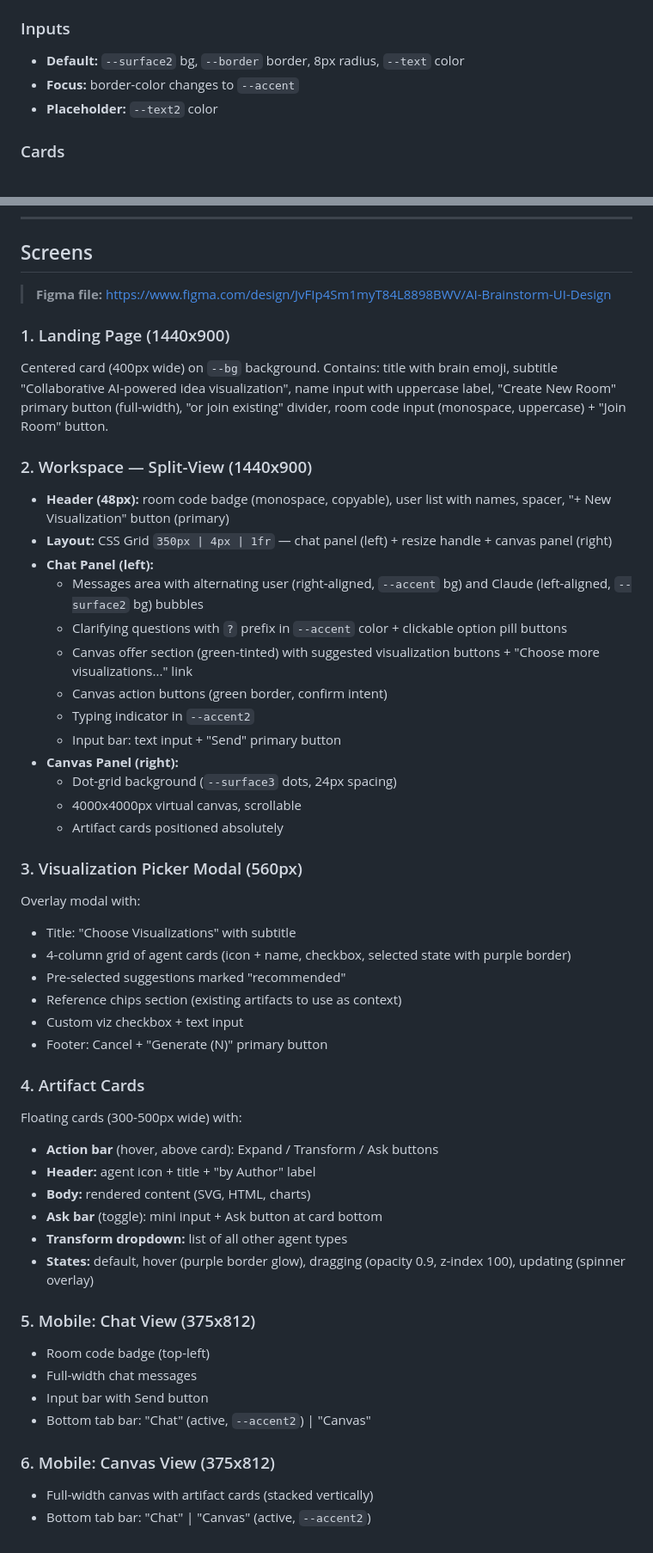
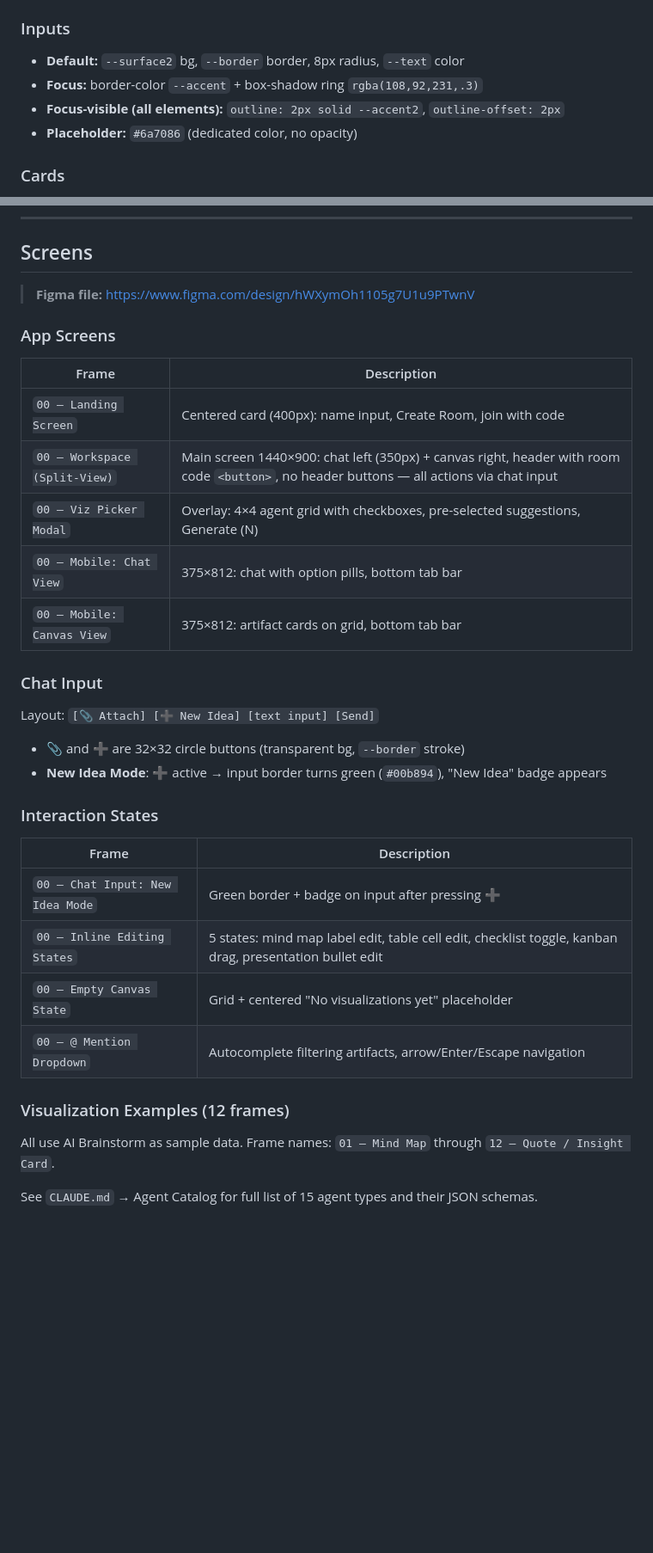
Before and after one commit to b3axap/ai-brainstorm, a Markdown page: design.md, 2 parts joined by grey strips. Shown at 86% size. GitHub-like rendering; blank space fills up the shorter version.

Commit message:
Docs: update design.md with Figma frame map, fix --text2 color reference
- design.md: update Figma link, add frame map (app screens, interaction
  states, viz examples), update --text2 to #9ea3b5, add placeholder
  color #6a7086, add focus-visible spec, remove old screen descriptions
- CLAUDE.md: add pointer to design.md for Figma reference

Co-Authored-By: Claude Opus 4.6 (1M context) <noreply@anthropic.com>

```diff
--- a/design.md
+++ b/design.md
@@ -98,8 +98,9 @@
 
 ### Inputs
 - **Default:** `--surface2` bg, `--border` border, 8px radius, `--text` color
-- **Focus:** border-color changes to `--accent`
-- **Placeholder:** `--text2` color
+- **Focus:** border-color `--accent` + box-shadow ring `rgba(108,92,231,.3)`
+- **Focus-visible (all elements):** `outline: 2px solid --accent2`, `outline-offset: 2px`
+- **Placeholder:** `#6a7086` (dedicated color, no opacity)
 
 ### Cards
 - **Surface Card:** `--surface` bg, `--border` border, 10px radius, `--shadow`
@@ -113,54 +114,34 @@
 
 ## Screens
 
-> **Figma file:** https://www.figma.com/design/JvFIp4Sm1myT84L8898BWV/AI-Brainstorm-UI-Design
+> **Figma file:** https://www.figma.com/design/hWXymOh1105g7U1u9PTwnV
 
-### 1. Landing Page (1440x900)
-Centered card (400px wide) on `--bg` background. Contains: title with brain emoji, subtitle "Collaborative AI-powered idea visualization", name input with uppercase label, "Create New Room" primary button (full-width), "or join existing" divider, room code input (monospace, uppercase) + "Join Room" button.
+### App Screens
 
-### 2. Workspace — Split-View (1440x900)
-- **Header (48px):** room code badge (monospace, copyable), user list with names, spacer, "+ New Visualization" button (primary)
-- **Layout:** CSS Grid `350px | 4px | 1fr` — chat panel (left) + resize handle + canvas panel (right)
-- **Chat Panel (left):**
-  - Messages area with alternating user (right-aligned, `--accent` bg) and Claude (left-aligned, `--surface2` bg) bubbles
-  - Clarifying questions with `?` prefix in `--accent` color + clickable option pill buttons
-  - Canvas offer section (green-tinted) with suggested visualization buttons + "Choose more visualizations..." link
-  - Canvas action buttons (green border, confirm intent)
-  - Typing indicator in `--accent2`
-  - Input bar: text input + "Send" primary button
-- **Canvas Panel (right):**
-  - Dot-grid background (`--surface3` dots, 24px spacing)
-  - 4000x4000px virtual canvas, scrollable
-  - Artifact cards positioned absolutely
+| Frame | Description |
+|-------|-------------|
+| `00 — Landing Screen` | Centered card (400px): name input, Create Room, join with code |
+| `00 — Workspace (Split-View)` | Main screen 1440×900: chat left (350px) + canvas right, header with room code `<button>`, no header buttons — all actions via chat input |
+| `00 — Viz Picker Modal` | Overlay: 4×4 agent grid with checkboxes, pre-selected suggestions, Generate (N) |
+| `00 — Mobile: Chat View` | 375×812: chat with option pills, bottom tab bar |
+| `00 — Mobile: Canvas View` | 375×812: artifact cards on grid, bottom tab bar |
 
-### 3. Visualization Picker Modal (560px)
-Overlay modal with:
-- Title: "Choose Visualizations" with subtitle
-- 4-column grid of agent cards (icon + name, checkbox, selected state with purple border)
-- Pre-selected suggestions marked "recommended"
-- Reference chips section (existing artifacts to use as context)
-- Custom viz checkbox + text input
-- Footer: Cancel + "Generate (N)" primary button
+### Chat Input
+Layout: `[📎 Attach] [➕ New Idea] [text input] [Send]`
+- 📎 and ➕ are 32×32 circle buttons (transparent bg, `--border` stroke)
+- **New Idea Mode**: ➕ active → input border turns green (`#00b894`), "New Idea" badge appears
 
-### 4. Artifact Cards
-Floating cards (300-500px wide) with:
-- **Action bar** (hover, above card): Expand / Transform / Ask buttons
-- **Header:** agent icon + title + "by Author" label
-- **Body:** rendered content (SVG, HTML, charts)
-- **Ask bar** (toggle): mini input + Ask button at card bottom
-- **Transform dropdown:** list of all other agent types
-- **States:** default, hover (purple border glow), dragging (opacity 0.9, z-index 100), updating (spinner overlay)
+### Interaction States
 
-### 5. Mobile: Chat View (375x812)
-- Room code badge (top-left)
-- Full-width chat messages
-- Input bar with Send button
-- Bottom tab bar: "Chat" (active, `--accent2`) | "Canvas"
+| Frame | Description |
+|-------|-------------|
+| `00 — Chat Input: New Idea Mode` | Green border + badge on input after pressing ➕ |
+| `00 — Inline Editing States` | 5 states: mind map label edit, table cell edit, checklist toggle, kanban drag, presentation bullet edit |
+| `00 — Empty Canvas State` | Grid + centered "No visualizations yet" placeholder |
+| `00 — @ Mention Dropdown` | Autocomplete filtering artifacts, arrow/Enter/Escape navigation |
 
-### 6. Mobile: Canvas View (375x812)
-- Full-width canvas with artifact cards (stacked vertically)
-- Bottom tab bar: "Chat" | "Canvas" (active, `--accent2`)
+### Visualization Examples (12 frames)
 
+All use AI Brainstorm as sample data. Frame names: `01 — Mind Map` through `12 — Quote / Insight Card`.
 
-
-<!-- Agent IDs and icons: see CLAUDE.md Agent Catalog -->
+See `CLAUDE.md` → Agent Catalog for full list of 15 agent types and their JSON schemas.
```
Also changed, not shown: other parts of design.md (+1 -1 lines), CLAUDE.md (+2 -0 lines).
